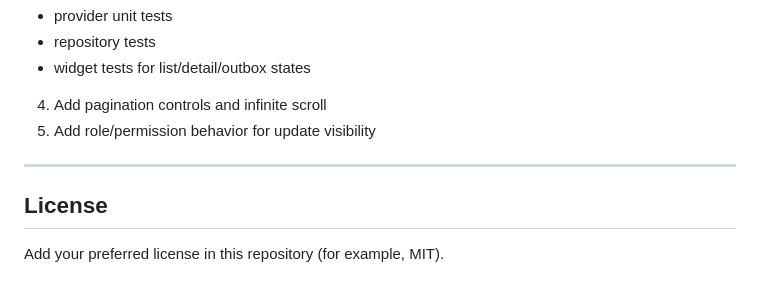
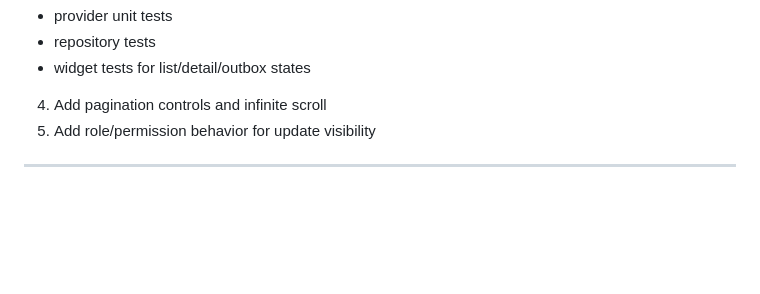
Before and after one commit to cthemiene/incident_companion, a Markdown page: README.md, the part around the change. GitHub-like rendering; blank space fills up the shorter version.

Commit message:
Remove License section from README
Removed the License section from the README.

```diff
--- a/README.md
+++ b/README.md
@@ -222,7 +222,3 @@ It is structured so these can be added without major rewrites.
 5. Add role/permission behavior for update visibility
 
 ---
-
-## License
-
-Add your preferred license in this repository (for example, MIT).
```
